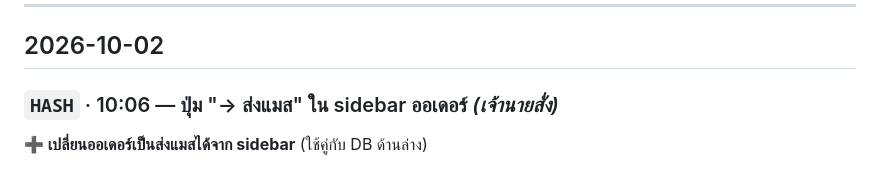
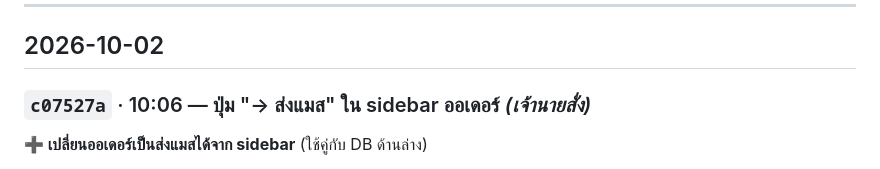
Before and after one commit to faceadvance/face-advance-monthly-orders, a Markdown page: Face Advance Monthly orders/CHANGELOG.md, the part around the change. Drawn GitHub-style.

Commit message:
docs(changelog): เติม commit hash ของ deploy ปุ่มส่งแมส (2026-10-02 10:06)
Co-Authored-By: Claude Opus 5.5 <noreply@anthropic.com>

```diff
--- a/Face Advance Monthly orders/CHANGELOG.md
+++ b/Face Advance Monthly orders/CHANGELOG.md
@@ -7,7 +7,7 @@
 
 ## 2026-10-02
 
-### `HASH` · 10:06 — ปุ่ม "→ ส่งแมส" ใน sidebar ออเดอร์ *(เจ้านายสั่ง)*
+### `c07527a` · 10:06 — ปุ่ม "→ ส่งแมส" ใน sidebar ออเดอร์ *(เจ้านายสั่ง)*
 
 **➕ เปลี่ยนออเดอร์เป็นส่งแมสได้จาก sidebar** (ใช้คู่กับ DB ด้านล่าง)
 - หัวข้อ "ขนส่ง" มีปุ่มข้อความ **→ ส่งแมส** (ซ่อนเมื่อเป็นส่งแมสครบแล้ว) · กด → กล่องยืนยันแบบ "ก่อน → หลัง": ขนส่ง → ส่งแมส · ลบเลขแทร็ก · COD → โอนเงิน
```
